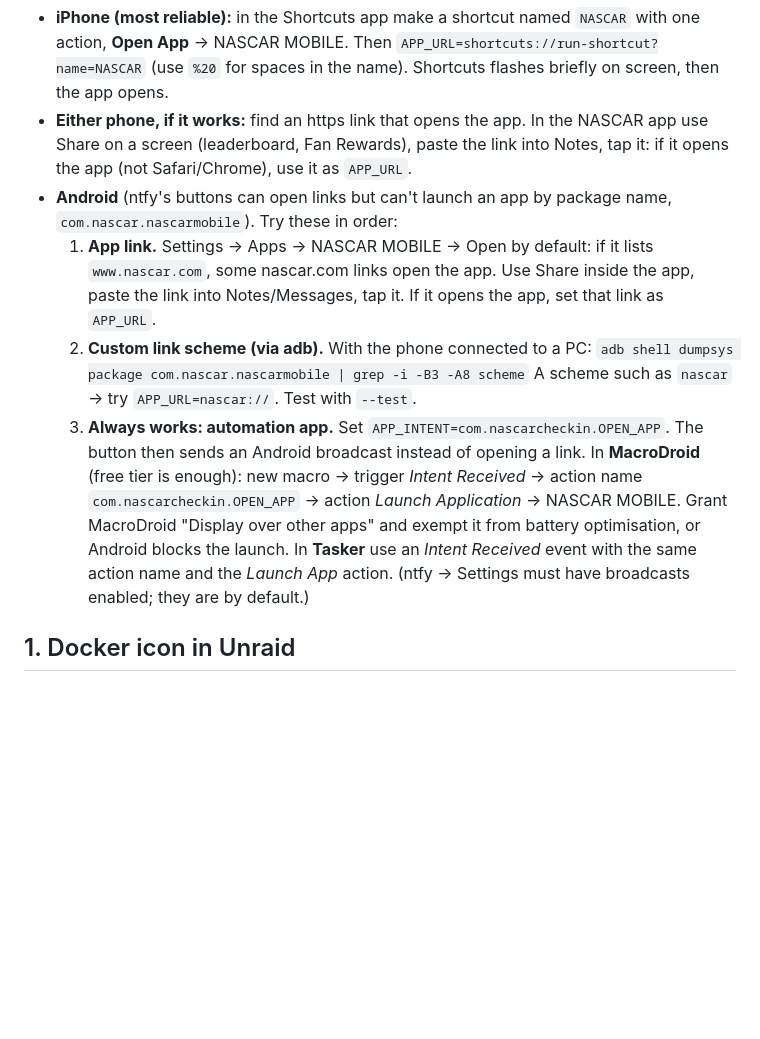
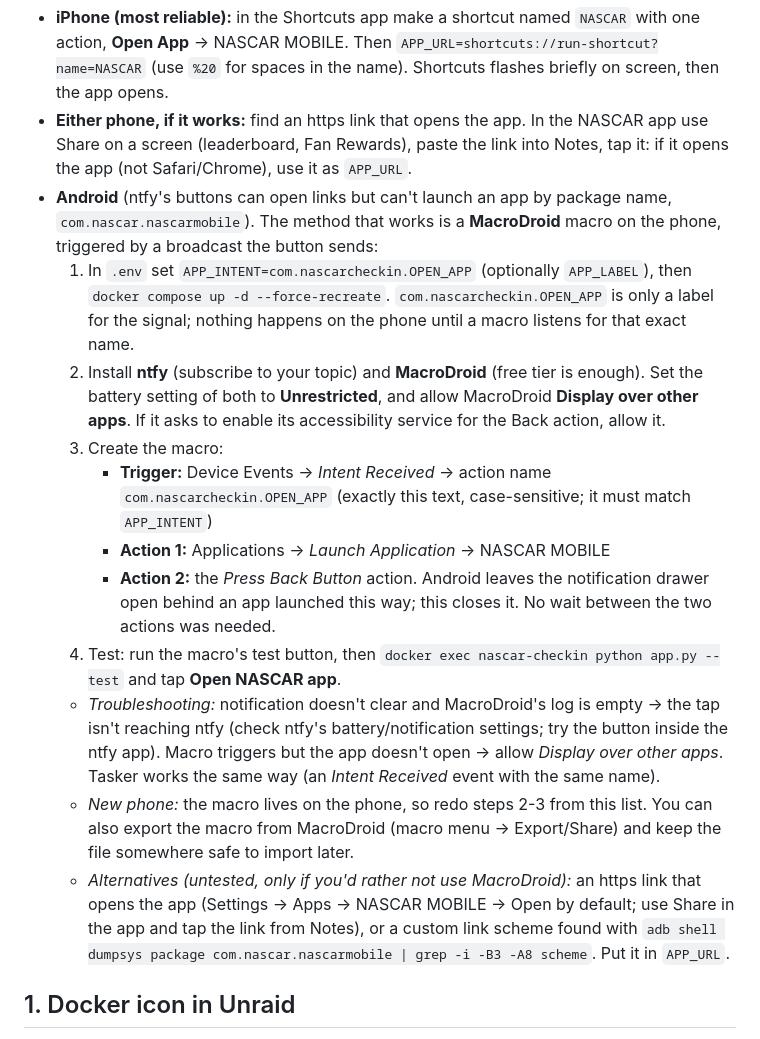
Before and after one commit to BrandonSmith8038/Nascar-Rewards-Checkin, a Markdown page: README.md, the part around the change. GitHub-like rendering; blank space fills up the shorter version.

Commit message:
Document Android "Open NASCAR app" button setup
- README: replace the Android options with the working MacroDroid
  recipe: APP_INTENT setting, Intent Received trigger, Launch
  Application, then Press Back to close the notification drawer,
  plus permissions, troubleshooting and new-phone notes; keep the
  untested app-link and adb ideas as alternatives
- .env.example: put the iPhone/Android app-button settings on their
  own comment lines so uncommenting one can't leave a stray label in
  front of the variable name

```diff
--- a/README.md
+++ b/README.md
@@ -104,19 +104,28 @@ I couldn't find a published link that opens the NASCAR MOBILE app, so you need o
 - **Either phone, if it works:** find an https link that opens the app. In the NASCAR app use Share on a screen
   (leaderboard, Fan Rewards), paste the link into Notes, tap it: if it opens the app (not Safari/Chrome), use it as `APP_URL`.
 - **Android** (ntfy's buttons can open links but can't launch an app by package name, `com.nascar.nascarmobile`).
-  Try these in order:
-  1. **App link.** Settings -> Apps -> NASCAR MOBILE -> Open by default: if it lists `www.nascar.com`, some nascar.com
-     links open the app. Use Share inside the app, paste the link into Notes/Messages, tap it. If it opens the app,
-     set that link as `APP_URL`.
-  2. **Custom link scheme (via adb).** With the phone connected to a PC:
-     `adb shell dumpsys package com.nascar.nascarmobile | grep -i -B3 -A8 scheme`
-     A scheme such as `nascar` -> try `APP_URL=nascar://`. Test with `--test`.
-  3. **Always works: automation app.** Set `APP_INTENT=com.nascarcheckin.OPEN_APP`. The button then sends an Android
-     broadcast instead of opening a link. In **MacroDroid** (free tier is enough): new macro -> trigger *Intent Received*
-     -> action name `com.nascarcheckin.OPEN_APP` -> action *Launch Application* -> NASCAR MOBILE. Grant MacroDroid
-     "Display over other apps" and exempt it from battery optimisation, or Android blocks the launch. In **Tasker**
-     use an *Intent Received* event with the same action name and the *Launch App* action.
-     (ntfy -> Settings must have broadcasts enabled; they are by default.)
+  The method that works is a **MacroDroid** macro on the phone, triggered by a broadcast the button sends:
+  1. In `.env` set `APP_INTENT=com.nascarcheckin.OPEN_APP` (optionally `APP_LABEL`), then
+     `docker compose up -d --force-recreate`. `com.nascarcheckin.OPEN_APP` is only a label for the signal; nothing
+     happens on the phone until a macro listens for that exact name.
+  2. Install **ntfy** (subscribe to your topic) and **MacroDroid** (free tier is enough). Set the battery setting of
+     both to **Unrestricted**, and allow MacroDroid **Display over other apps**. If it asks to enable its accessibility
+     service for the Back action, allow it.
+  3. Create the macro:
+     - **Trigger:** Device Events -> *Intent Received* -> action name `com.nascarcheckin.OPEN_APP`
+       (exactly this text, case-sensitive; it must match `APP_INTENT`)
+     - **Action 1:** Applications -> *Launch Application* -> NASCAR MOBILE
+     - **Action 2:** the *Press Back Button* action. Android leaves the notification drawer open behind an app
+       launched this way; this closes it. No wait between the two actions was needed.
+  4. Test: run the macro's test button, then `docker exec nascar-checkin python app.py --test` and tap **Open NASCAR app**.
+  - *Troubleshooting:* notification doesn't clear and MacroDroid's log is empty -> the tap isn't reaching ntfy (check
+    ntfy's battery/notification settings; try the button inside the ntfy app). Macro triggers but the app doesn't
+    open -> allow *Display over other apps*. Tasker works the same way (an *Intent Received* event with the same name).
+  - *New phone:* the macro lives on the phone, so redo steps 2-3 from this list. You can also export the macro from
+    MacroDroid (macro menu -> Export/Share) and keep the file somewhere safe to import later.
+  - *Alternatives (untested, only if you'd rather not use MacroDroid):* an https link that opens the app (Settings ->
+    Apps -> NASCAR MOBILE -> Open by default; use Share in the app and tap the link from Notes), or a custom link scheme
+    found with `adb shell dumpsys package com.nascar.nascarmobile | grep -i -B3 -A8 scheme`. Put it in `APP_URL`.
 
 ## 1. Docker icon in Unraid
 The compose file sets the label `net.unraid.docker.icon`. Replace `YOUR-UNRAID-IP` with your server's LAN IP
```
